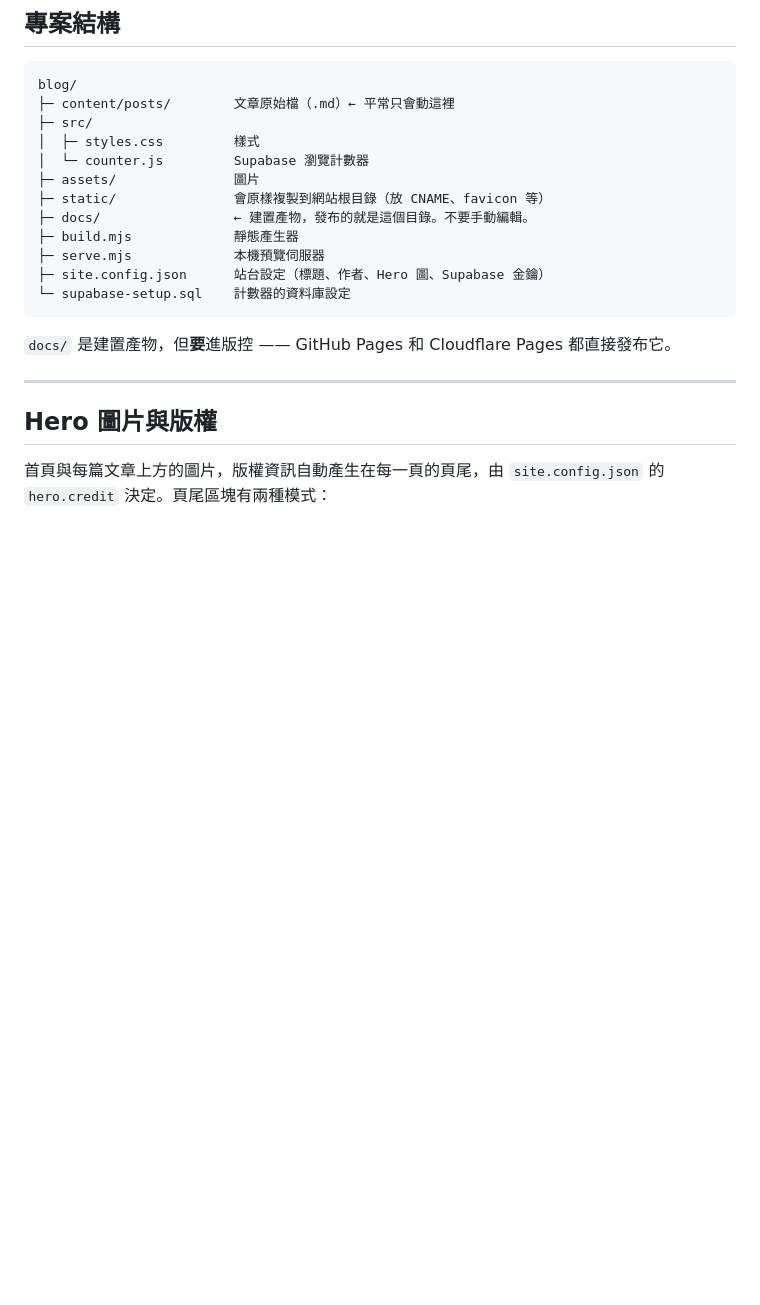
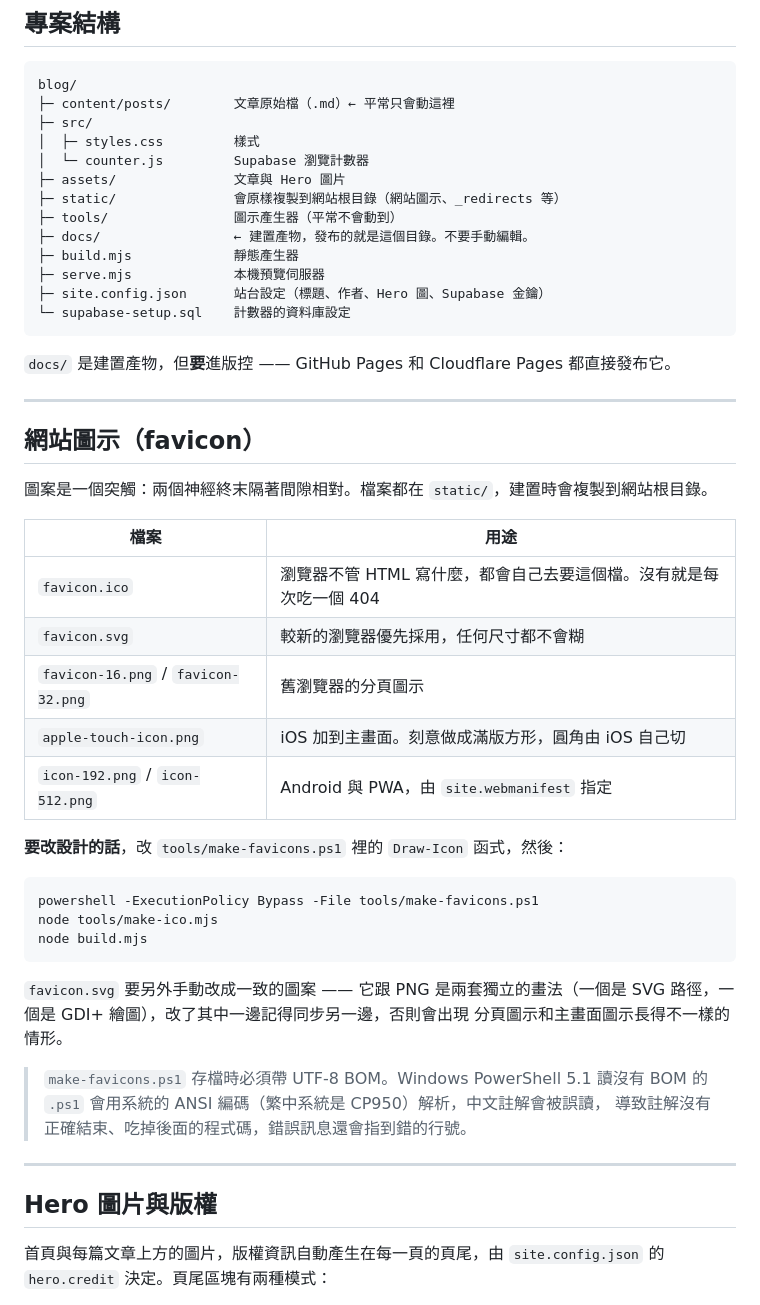
Before and after one commit to Frederick-Wu/beyond-headache, a Markdown page: README.md, the part around the change. Drawn GitHub-style; blank space fills up the shorter version.

Commit message:
README 補上網站圖示的維護說明
含改設計的流程，以及 make-favicons.ps1 必須帶 UTF-8 BOM 的原因
（PowerShell 5.1 會用 ANSI 編碼讀無 BOM 的 .ps1，中文註解被誤讀後
會吃掉後面的程式碼，錯誤訊息還指到錯的行號）。

Co-Authored-By: Claude Opus 5 <noreply@anthropic.com>

````diff
--- a/README.md
+++ b/README.md
@@ -89,8 +89,9 @@ blog/
 ├─ src/
 │  ├─ styles.css         樣式
 │  └─ counter.js         Supabase 瀏覽計數器
-├─ assets/               圖片
-├─ static/               會原樣複製到網站根目錄（放 CNAME、favicon 等）
+├─ assets/               文章與 Hero 圖片
+├─ static/               會原樣複製到網站根目錄（網站圖示、_redirects 等）
+├─ tools/                圖示產生器（平常不會動到）
 ├─ docs/                 ← 建置產物，發布的就是這個目錄。不要手動編輯。
 ├─ build.mjs             靜態產生器
 ├─ serve.mjs             本機預覽伺服器
@@ -99,6 +100,36 @@ blog/
 ```
 
 `docs/` 是建置產物，但**要**進版控 —— GitHub Pages 和 Cloudflare Pages 都直接發布它。
+
+---
+
+## 網站圖示（favicon）
+
+圖案是一個突觸：兩個神經終末隔著間隙相對。檔案都在 `static/`，建置時會複製到網站根目錄。
+
+| 檔案 | 用途 |
+|---|---|
+| `favicon.ico` | 瀏覽器不管 HTML 寫什麼，都會自己去要這個檔。沒有就是每次吃一個 404 |
+| `favicon.svg` | 較新的瀏覽器優先採用，任何尺寸都不會糊 |
+| `favicon-16.png` / `favicon-32.png` | 舊瀏覽器的分頁圖示 |
+| `apple-touch-icon.png` | iOS 加到主畫面。刻意做成滿版方形，圓角由 iOS 自己切 |
+| `icon-192.png` / `icon-512.png` | Android 與 PWA，由 `site.webmanifest` 指定 |
+
+**要改設計的話**，改 `tools/make-favicons.ps1` 裡的 `Draw-Icon` 函式，然後：
+
+```bash
+powershell -ExecutionPolicy Bypass -File tools/make-favicons.ps1
+node tools/make-ico.mjs
+node build.mjs
+```
+
+`favicon.svg` 要另外手動改成一致的圖案 —— 它跟 PNG 是兩套獨立的畫法（一個是
+SVG 路徑，一個是 GDI+ 繪圖），改了其中一邊記得同步另一邊，否則會出現
+分頁圖示和主畫面圖示長得不一樣的情形。
+
+> `make-favicons.ps1` 存檔時必須帶 UTF-8 BOM。Windows PowerShell 5.1 讀沒有 BOM 的
+> `.ps1` 會用系統的 ANSI 編碼（繁中系統是 CP950）解析，中文註解會被誤讀，
+> 導致註解沒有正確結束、吃掉後面的程式碼，錯誤訊息還會指到錯的行號。
 
 ---
 
````
